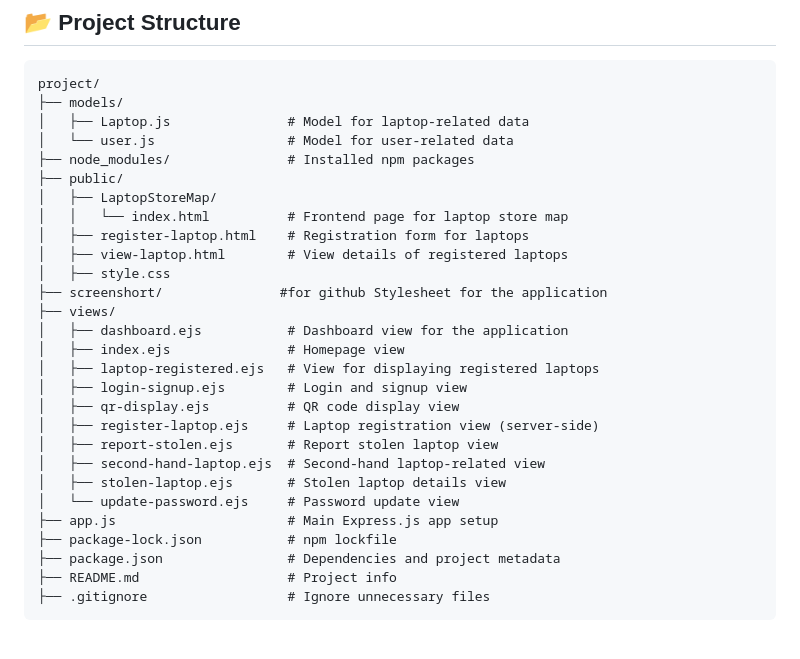
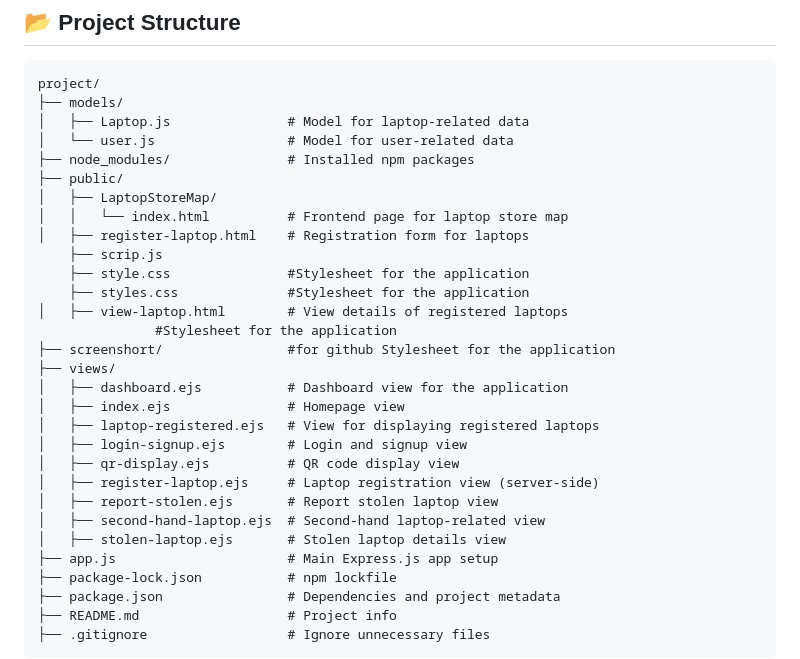
Before and after one commit to yRaviKanthh/Device-dossier, a Markdown page: README.md, the part around the change. Drawn GitHub-style; blank space fills up the shorter version.

```diff
--- a/README.md
+++ b/README.md
@@ -26,9 +26,12 @@ project/
 │   ├── LaptopStoreMap/
 │   │   └── index.html          # Frontend page for laptop store map
 │   ├── register-laptop.html    # Registration form for laptops
+    ├── scrip.js
+    ├── style.css               #Stylesheet for the application
+    ├── styles.css              #Stylesheet for the application
 │   ├── view-laptop.html        # View details of registered laptops
-│   ├── style.css
-├── screenshort/               #for github Stylesheet for the application
+               #Stylesheet for the application
+├── screenshort/                #for github Stylesheet for the application
 ├── views/
 │   ├── dashboard.ejs           # Dashboard view for the application
 │   ├── index.ejs               # Homepage view
@@ -39,7 +42,6 @@ project/
 │   ├── report-stolen.ejs       # Report stolen laptop view
 │   ├── second-hand-laptop.ejs  # Second-hand laptop-related view
 │   ├── stolen-laptop.ejs       # Stolen laptop details view
-│   └── update-password.ejs     # Password update view
 ├── app.js                      # Main Express.js app setup
 ├── package-lock.json           # npm lockfile
 ├── package.json                # Dependencies and project metadata
```
